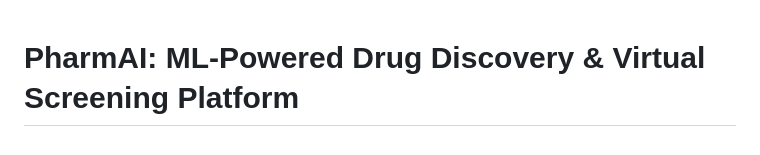
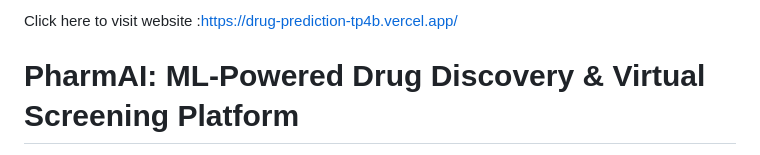
Before and after one commit to shamyamg/Drug-prediction, a Markdown page: README.md, the part around the change. Drawn GitHub-style.

Commit message:
Add website link to README
Added a link to the project website in the README.

```diff
--- a/README.md
+++ b/README.md
@@ -1,3 +1,4 @@
+Click here to visit website :https://drug-prediction-tp4b.vercel.app/
 # PharmAI: ML-Powered Drug Discovery & Virtual Screening Platform
 
 **PharmAI** is a machine learning-based computer-aided drug discovery (CADD) platform designed for virtual high-throughput screening and molecular analysis. This project simulates the early-stage pipeline of discovering active chemical agents (ligands) against key disease therapeutic target proteins.
```
